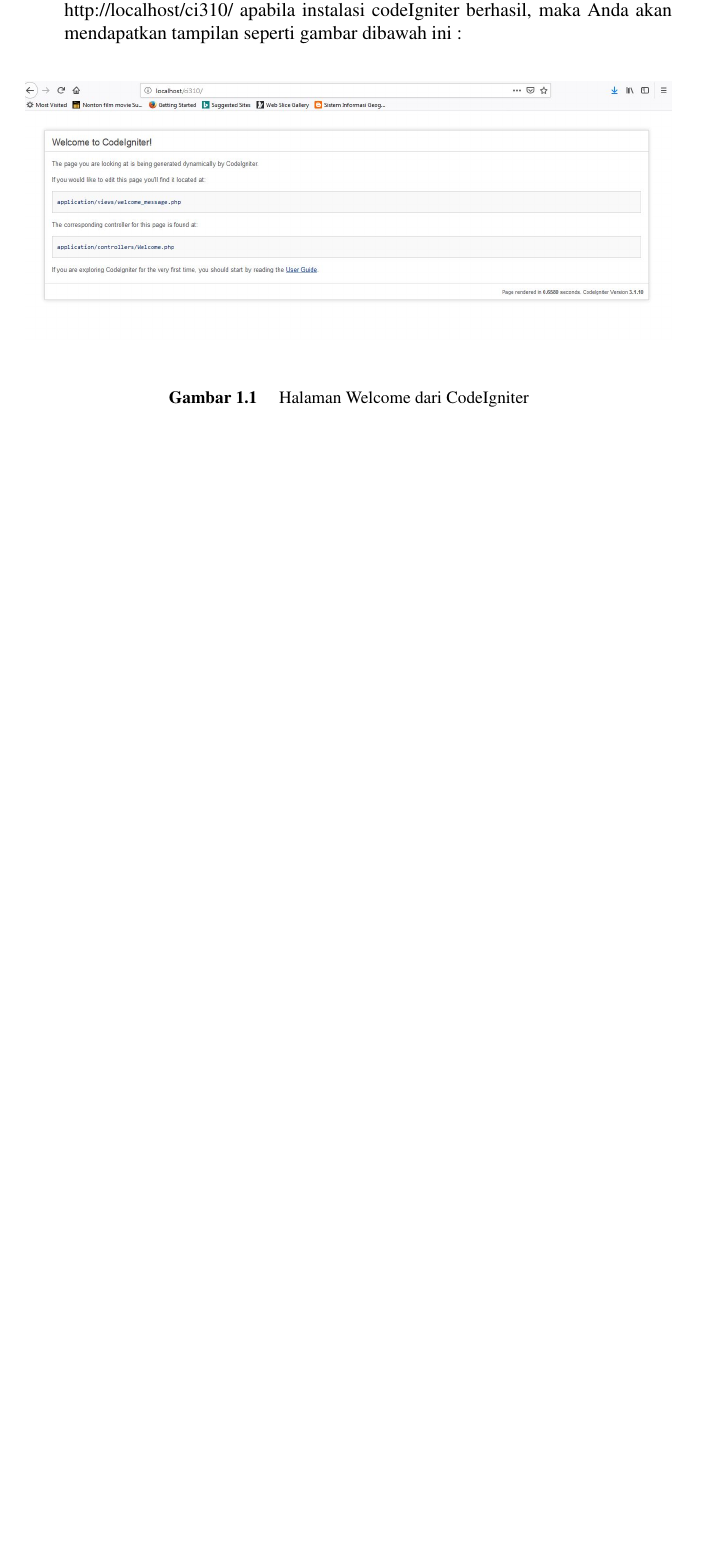
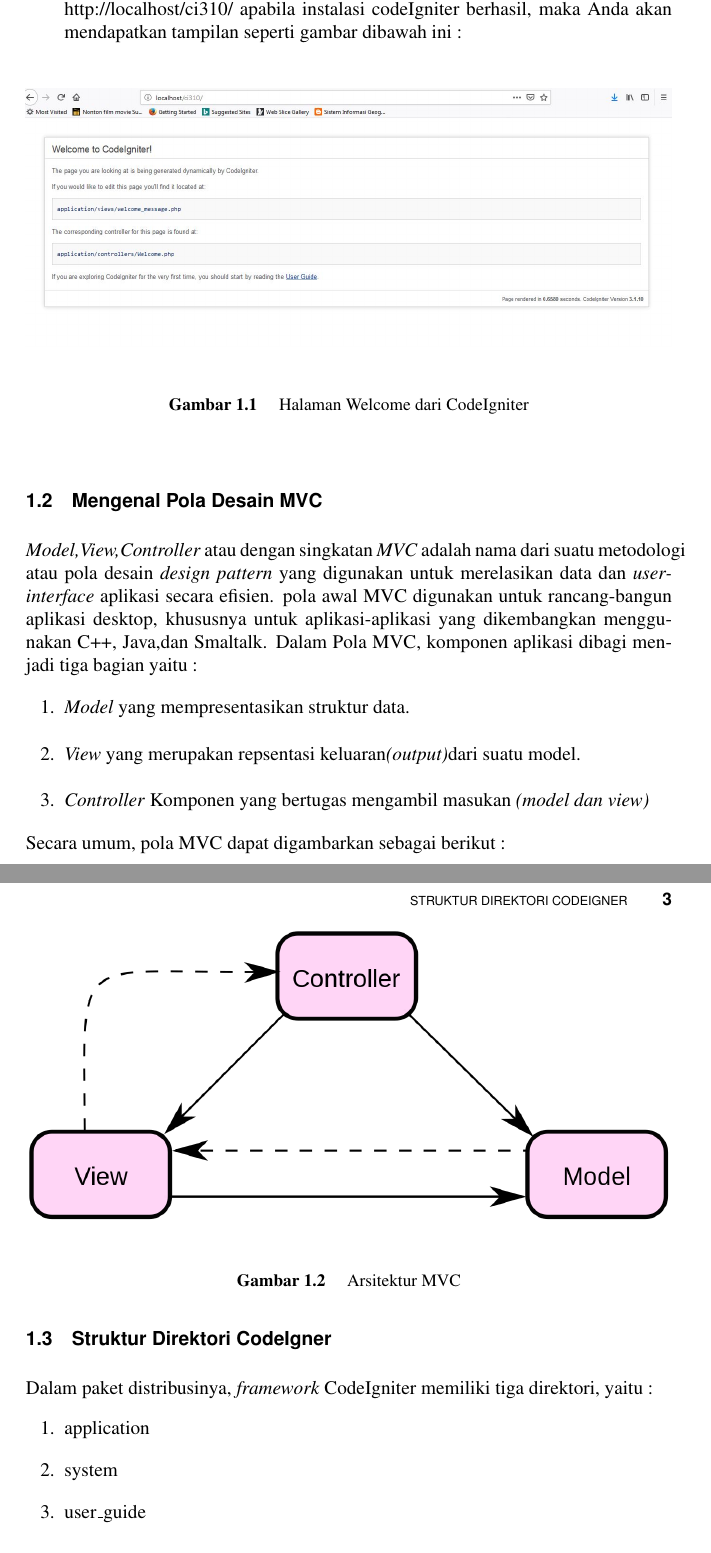
Before and after one commit to SilvianaSipahelut20/CodeIgniter3, a LaTeX thesis (main.tex, which reads chapters/1.tex): part of page 33 of 40 before the commit and two parts of pages 33 and 34 of 42 after it, the two joined at a grey line, cut so that both start at the same text, the shorter picture padded with empty space. Compiled offline with pdfLaTeX.

Commit message:
Menambahkan MVC

```diff
--- a/chapters/1.tex
+++ b/chapters/1.tex
@@ -22,3 +22,26 @@
 \caption{Halaman Welcome dari CodeIgniter}
 \label{Gambar 1}
 \end{figure}
+
+\section {Mengenal Pola Desain MVC}
+\textit{Model,View,Controller} atau dengan singkatan \textit {MVC} adalah nama dari suatu metodologi atau pola desain \textit {design pattern} yang digunakan untuk merelasikan data dan \textit{user-interface} aplikasi secara efisien. pola awal MVC digunakan untuk rancang-bangun aplikasi desktop, khususnya untuk aplikasi-aplikasi yang dikembangkan menggunakan C++, Java,dan Smaltalk.
+Dalam Pola MVC, komponen aplikasi dibagi menjadi tiga bagian yaitu :
+\begin{enumerate}
+\item \textit{Model} yang mempresentasikan struktur data.
+\item \textit{View} yang merupakan repsentasi keluaran\textit{(output)}dari suatu model.
+\item \textit{Controller} Komponen yang bertugas mengambil masukan \textit{(model dan view)}
+\end{enumerate}
+Secara umum, pola MVC dapat digambarkan sebagai berikut :
+\begin{figure}[ht]
+\center{\includegraphics[width=1.0\textwidth]{figures/MVC.PNG}}
+\caption{Arsitektur MVC}
+\label{Gambar 2}
+\end{figure}
+
+\section{Struktur Direktori CodeIgner}
+Dalam paket distribusinya, \textit{framework} CodeIgniter memiliki tiga direktori, yaitu :
+\begin{enumerate}
+\item application
+\item system
+\item user\_guide
+\end{enumerate}
```
Also changed, not shown: figures/MVC.png (added), main.pdf, chapters/1.tex (18 more changed lines).
